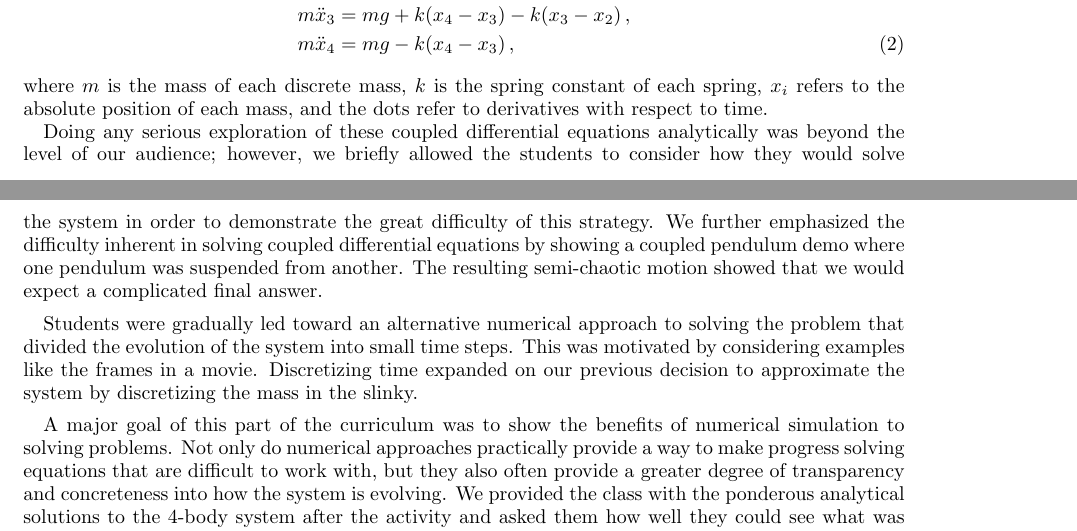
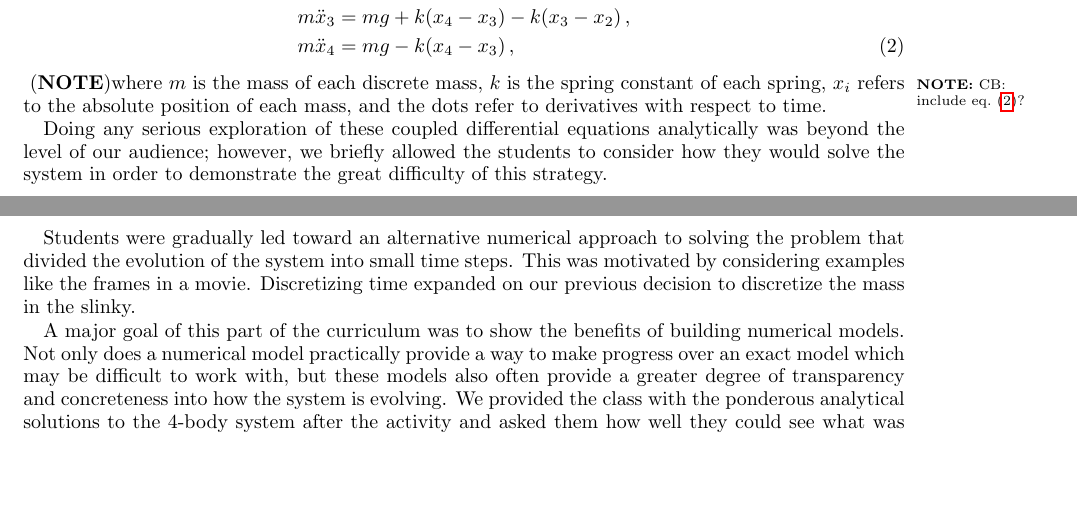
Before and after one commit to PunitGandhi/SlinkySummer, a LaTeX paper (slinky.tex): two parts of pages 3 and 4 of 6, joined at a grey line, cut so that both start at the same text, the shorter picture padded with empty space. Compiled offline with pdfLaTeX.

Commit message:
Revision of section on numerical simulation.
I parred down the section somewhat and identified a couple of other candidates for removal.

```diff
--- a/slinky.tex
+++ b/slinky.tex
@@ -16,6 +16,7 @@
 
 % Draft macros
 \newcommand{\TODO}[1]{\marginpar{\raggedright\scriptsize\textbf{TODO:} #1} (\textbf{TODO})}
+\newcommand{\NOTEMARG}[1]{\marginpar{\raggedright\scriptsize\textbf{NOTE:} #1} (\textbf{NOTE})}
 \newcommand{\NOTE}[1]{\marginpar{\footnotesize\textbf{NOTE}} (\textbf{#1})}
 
 \newcommand{\eq}[1]{eq.~\eqref{eq:#1}}
@@ -232,28 +233,25 @@ m\ddot{x}_3 &= mg + k(x_4 - x_3) - k(x_3 - x_2)
 m\ddot{x}_4 &= mg                - k(x_4 - x_3)
 \,,\end{align}
 %%%
-where $m$ is the mass of each discrete mass, $k$ is the spring constant of each
+\NOTEMARG{CB: include \eq{coupleddes}?}where $m$ is the mass of each discrete mass, $k$ is the spring constant of each
 spring, $x_i$ refers to the absolute position of each mass, and the dots refer to
 derivatives with respect to time.
 
 Doing any serious exploration of these coupled differential equations
 analytically was beyond the level of our audience; however, we briefly allowed
 the students to consider how they would solve the system in order to demonstrate
-the great difficulty of this strategy. We further emphasized the difficulty inherent in
-solving coupled differential equations by showing a coupled pendulum demo where
-one pendulum was suspended from another. The resulting semi-chaotic motion
-showed that we would expect a complicated final answer.
+the great difficulty of this strategy.
 
 Students were gradually led toward an alternative numerical approach to solving
 the problem that divided the evolution of the system into small time
 steps. This was motivated by considering examples like the frames in a
-movie. Discretizing time expanded on our previous decision to approximate the
-system by discretizing the mass in the slinky.
+movie. Discretizing time expanded on our previous decision to discretize the mass
+in the slinky.
 
-A major goal of this part of the curriculum was to show the benefits of
-numerical simulation to solving problems. Not only do numerical approaches
-practically provide a way to make progress solving equations that are difficult
-to work with, but they also often provide a greater degree of transparency and
+A major goal of this part of the curriculum was to show the benefits of building
+numerical models. Not only does a numerical model
+practically provide a way to make progress over an exact model which may be difficult
+to work with, but these models also often provide a greater degree of transparency and
 concreteness into how the system is evolving. We provided the class with the
 ponderous analytical solutions to the 4-body system after the activity and asked
 them how well they could see what was going on compared to the numerical
```
Also changed, not shown: slinky.tex (33 more changed lines).
